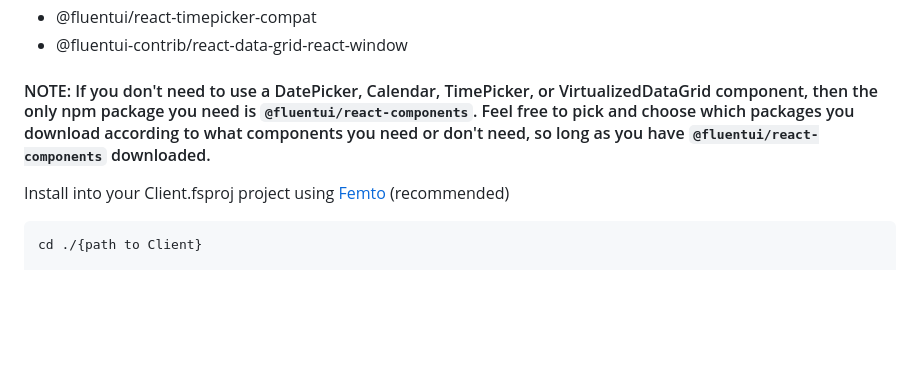
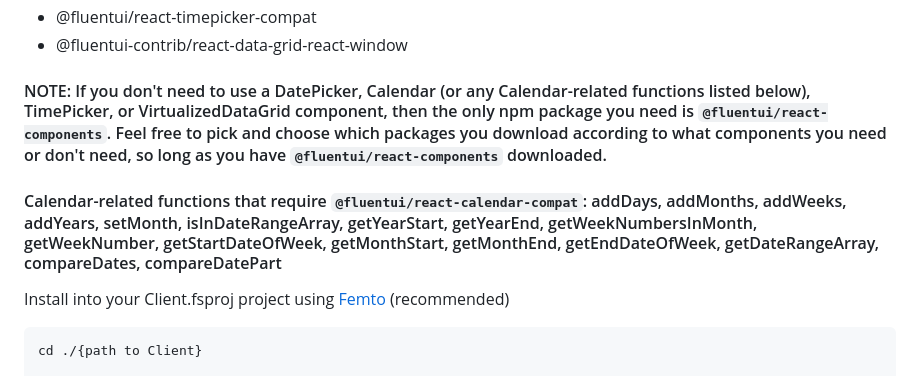
Before and after one commit to sydsutton/FS.FluentUI, a Markdown page: README.md, the part around the change. GitHub-like rendering; blank space fills up the shorter version.

Commit message:
Add calendar functions to ReadMe NPM note.

````diff
--- a/README.md
+++ b/README.md
@@ -98,7 +98,9 @@ Current NPM dependencies:
 * @fluentui/react-timepicker-compat
 * @fluentui-contrib/react-data-grid-react-window
 
-#### NOTE: If you don't need to use a DatePicker, Calendar, TimePicker, or VirtualizedDataGrid component, then the only npm package you need is `@fluentui/react-components`. Feel free to pick and choose which packages you download according to what components you need or don't need, so long as you have `@fluentui/react-components` downloaded.
+#### NOTE: If you don't need to use a DatePicker, Calendar (or any Calendar-related functions listed below), TimePicker, or VirtualizedDataGrid component, then the only npm package you need is `@fluentui/react-components`. Feel free to pick and choose which packages you download according to what components you need or don't need, so long as you have `@fluentui/react-components` downloaded.
+
+#### Calendar-related functions that require `@fluentui/react-calendar-compat`: addDays, addMonths, addWeeks, addYears, setMonth, isInDateRangeArray, getYearStart, getYearEnd, getWeekNumbersInMonth, getWeekNumber, getStartDateOfWeek, getMonthStart, getMonthEnd, getEndDateOfWeek, getDateRangeArray, compareDates, compareDatePart
 
 Install into your Client.fsproj project using [Femto](https://github.com/Zaid-Ajaj/Femto) (recommended)
 ```bash
````
